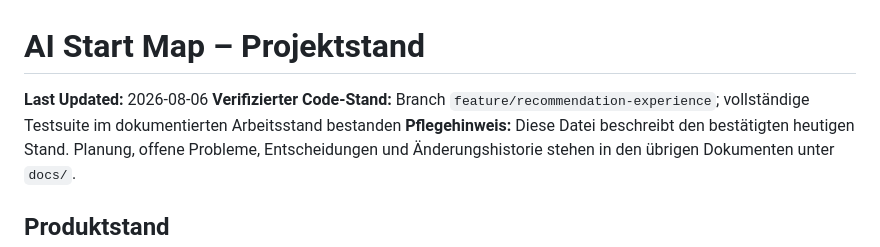
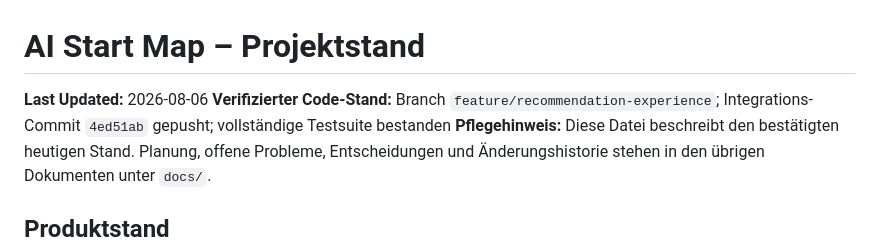
Before and after one commit to deryasarikaya/AI-Start-Map, a Markdown page: docs/PROJECT_STATE.md, the part around the change. Rendered like a GitHub page.

```diff
--- a/docs/PROJECT_STATE.md
+++ b/docs/PROJECT_STATE.md
@@ -1,7 +1,7 @@
 # AI Start Map – Projektstand
 
 **Last Updated:** 2026-08-06
-**Verifizierter Code-Stand:** Branch `feature/recommendation-experience`; vollständige Testsuite im dokumentierten Arbeitsstand bestanden
+**Verifizierter Code-Stand:** Branch `feature/recommendation-experience`; Integrations-Commit `4ed51ab` gepusht; vollständige Testsuite bestanden
 **Pflegehinweis:** Diese Datei beschreibt den bestätigten heutigen Stand. Planung, offene Probleme, Entscheidungen und Änderungshistorie stehen in den übrigen Dokumenten unter `docs/`.
 
 ## Produktstand
```
Also changed, not shown: docs/CHANGELOG.md (+1 -0 lines), 1 other file.
